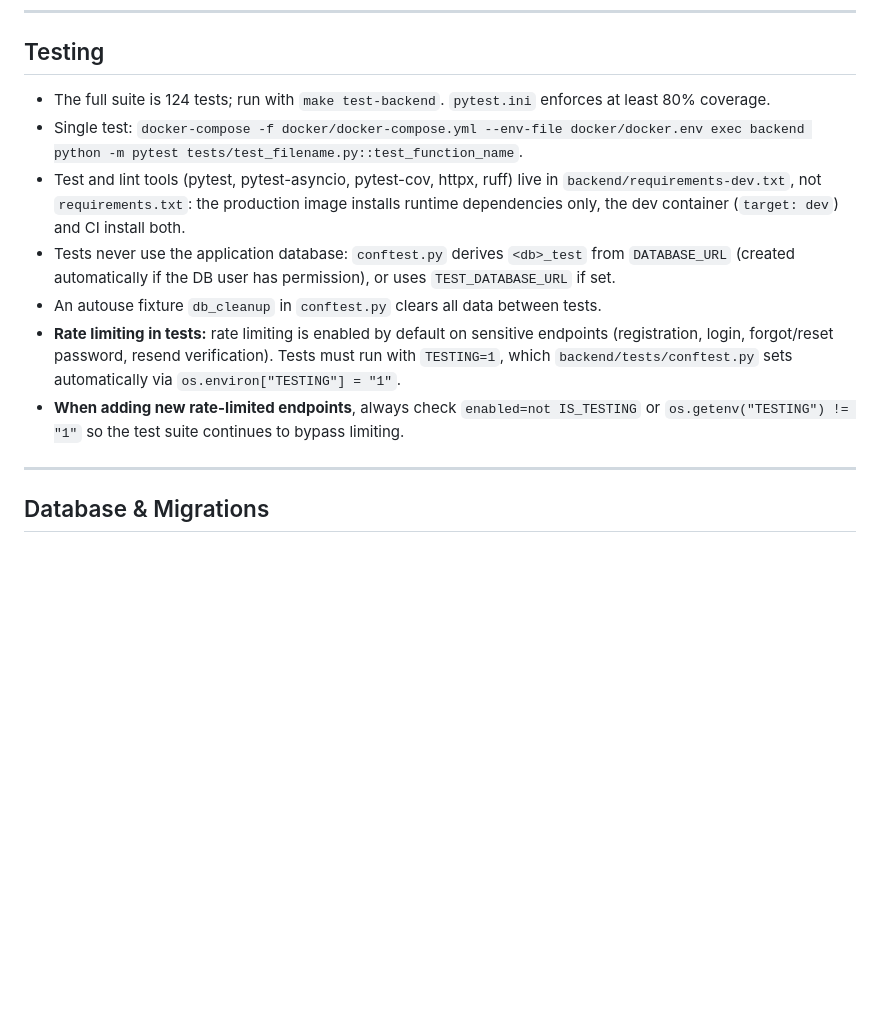
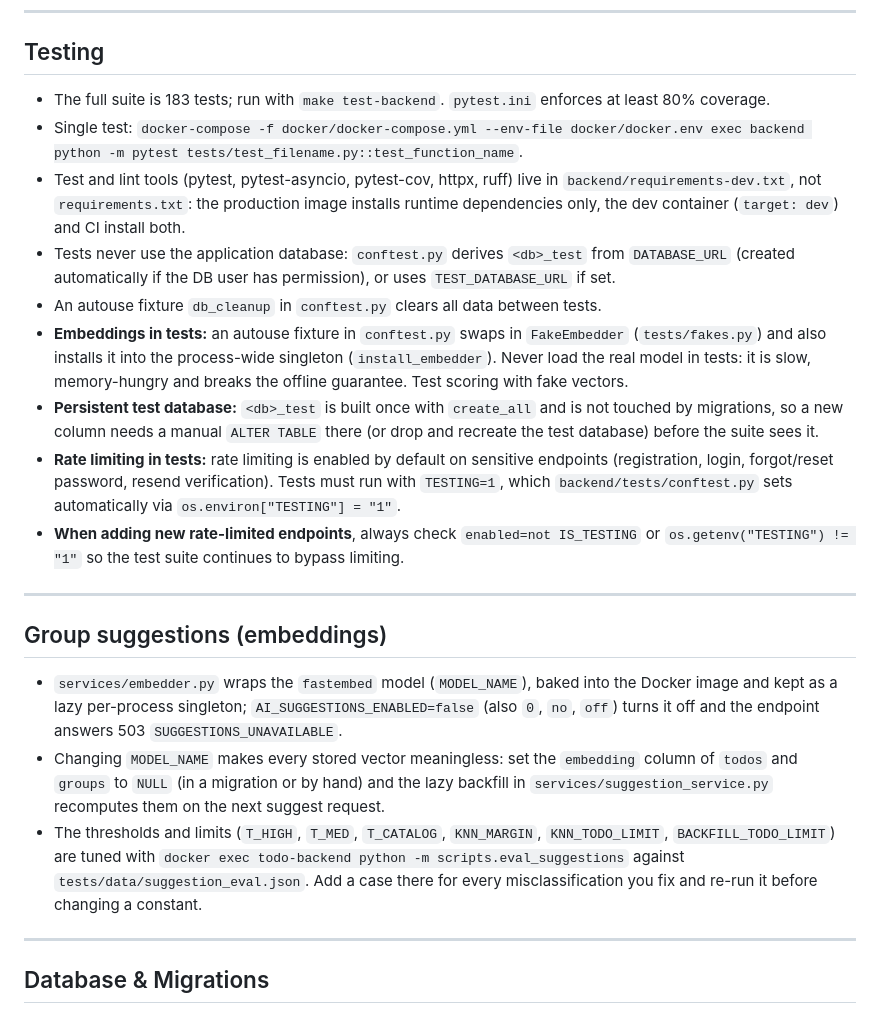
Before and after one commit to agencik007/todo-app, a Markdown page: backend/AGENTS.md, the part around the change. GitHub-like rendering; blank space fills up the shorter version.

Commit message:
docs(agents): add embedding test and tuning rules
Co-Authored-By: Claude Opus 5.5 <noreply@anthropic.com>

```diff
--- a/backend/AGENTS.md
+++ b/backend/AGENTS.md
@@ -48,13 +48,23 @@ Every email the backend sends follows the same rules, so a new one looks and beh
 
 ## Testing
 
-- The full suite is 124 tests; run with `make test-backend`. `pytest.ini` enforces at least 80% coverage.
+- The full suite is 183 tests; run with `make test-backend`. `pytest.ini` enforces at least 80% coverage.
 - Single test: `docker-compose -f docker/docker-compose.yml --env-file docker/docker.env exec backend python -m pytest tests/test_filename.py::test_function_name`.
 - Test and lint tools (pytest, pytest-asyncio, pytest-cov, httpx, ruff) live in `backend/requirements-dev.txt`, not `requirements.txt`: the production image installs runtime dependencies only, the dev container (`target: dev`) and CI install both.
 - Tests never use the application database: `conftest.py` derives `<db>_test` from `DATABASE_URL` (created automatically if the DB user has permission), or uses `TEST_DATABASE_URL` if set.
 - An autouse fixture `db_cleanup` in `conftest.py` clears all data between tests.
+- **Embeddings in tests:** an autouse fixture in `conftest.py` swaps in `FakeEmbedder` (`tests/fakes.py`) and also installs it into the process-wide singleton (`install_embedder`). Never load the real model in tests: it is slow, memory-hungry and breaks the offline guarantee. Test scoring with fake vectors.
+- **Persistent test database:** `<db>_test` is built once with `create_all` and is not touched by migrations, so a new column needs a manual `ALTER TABLE` there (or drop and recreate the test database) before the suite sees it.
 - **Rate limiting in tests:** rate limiting is enabled by default on sensitive endpoints (registration, login, forgot/reset password, resend verification). Tests must run with `TESTING=1`, which `backend/tests/conftest.py` sets automatically via `os.environ["TESTING"] = "1"`.
 - **When adding new rate-limited endpoints**, always check `enabled=not IS_TESTING` or `os.getenv("TESTING") != "1"` so the test suite continues to bypass limiting.
+
+---
+
+## Group suggestions (embeddings)
+
+- `services/embedder.py` wraps the `fastembed` model (`MODEL_NAME`), baked into the Docker image and kept as a lazy per-process singleton; `AI_SUGGESTIONS_ENABLED=false` (also `0`, `no`, `off`) turns it off and the endpoint answers 503 `SUGGESTIONS_UNAVAILABLE`.
+- Changing `MODEL_NAME` makes every stored vector meaningless: set the `embedding` column of `todos` and `groups` to `NULL` (in a migration or by hand) and the lazy backfill in `services/suggestion_service.py` recomputes them on the next suggest request.
+- The thresholds and limits (`T_HIGH`, `T_MED`, `T_CATALOG`, `KNN_MARGIN`, `KNN_TODO_LIMIT`, `BACKFILL_TODO_LIMIT`) are tuned with `docker exec todo-backend python -m scripts.eval_suggestions` against `tests/data/suggestion_eval.json`. Add a case there for every misclassification you fix and re-run it before changing a constant.
 
 ---
 
```
Also changed, not shown: 1 other file.
